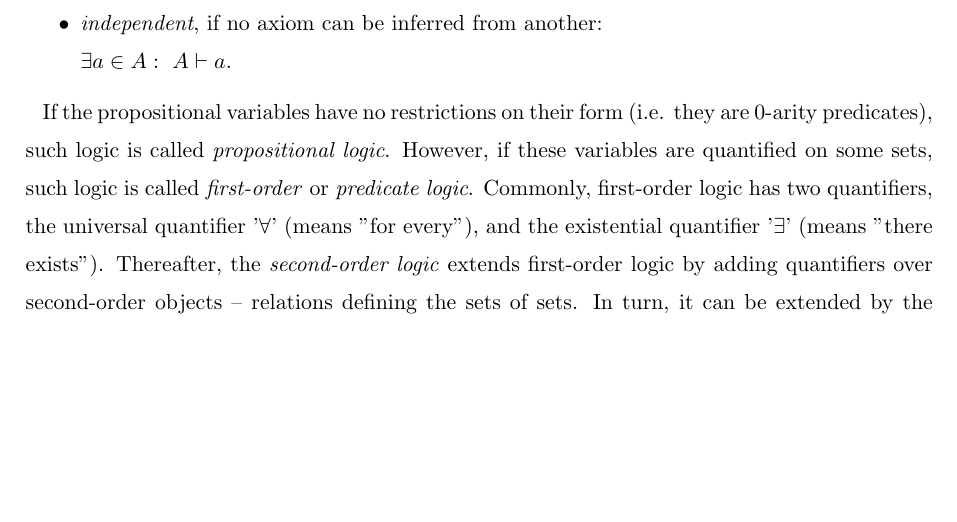
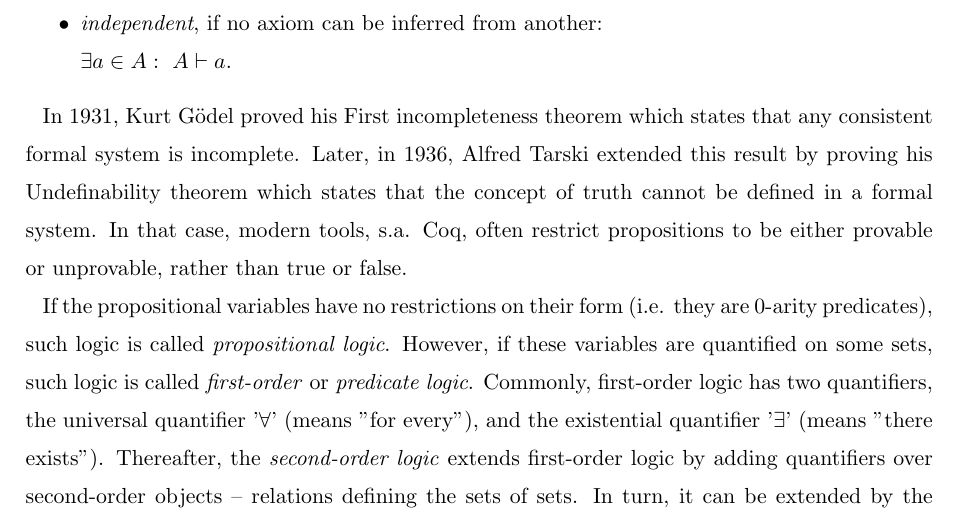
Before and after one commit to ajuszkowski/seminar_paper, a LaTeX thesis (cs-seminar.tex): part of page 4 of 8 before the commit and part of page 4 of 9 after it, cut so that both start at the same text, the shorter picture padded with empty space. Compiled offline with pdfLaTeX; a LaTeX package or settings file that is missing is left out.

Commit message:
Add paragraph on incompleteness Thm.

```diff
--- a/cs-seminar.tex
+++ b/cs-seminar.tex
@@ -91,6 +91,9 @@ Let $U$ be a set of all possible formulae, let $\Gamma = \ <A, V, \Omega, R>$ be
 	\item \textit{independent}, if no axiom can be inferred from another: \\
 		$\exists a \in A: \ A \vdash a$.
 \end{itemize}
+
+In 1931, Kurt Gödel proved his First incompleteness theorem which states that any consistent formal system is incomplete. Later, in 1936, Alfred Tarski extended this result by proving his Undefinability theorem which states that the concept of truth cannot be defined in a formal system. % originally: in arithmetic. Does that make sense?
+In that case, modern tools, s.a. Coq, often restrict propositions to be either provable or unprovable, rather than true or false.
 
 If the propositional variables have no restrictions on their form (i.e. they are 0-arity predicates), such logic is called \textit{propositional logic}. However, if these variables are quantified on some sets, such logic is called \textit{first-order} or \textit{predicate logic}. Commonly, first-order logic has two quantifiers, the universal quantifier '$\forall$' (means "for every"), and the existential quantifier '$\exists$' (means "there exists"). Thereafter, the \textit{second-order logic} extends first-order logic by adding quantifiers over second-order objects -- relations defining the sets of sets. In turn, it can be extended by the \textit{higher-order logic}, which contain quantifiers over the arbitrary nested sets, or \textit{type theory}, which assigns a type for every term in .
 
```
